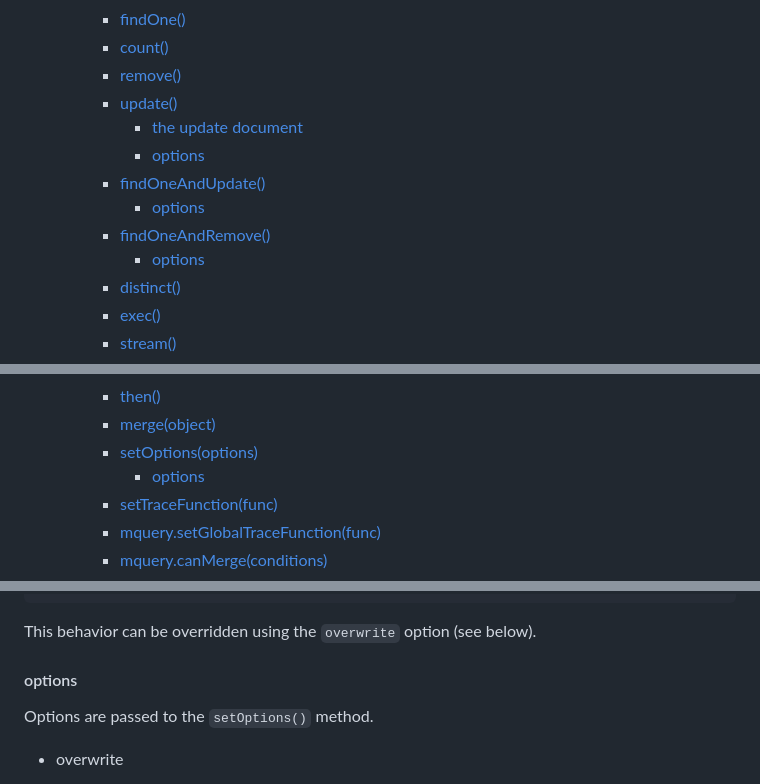
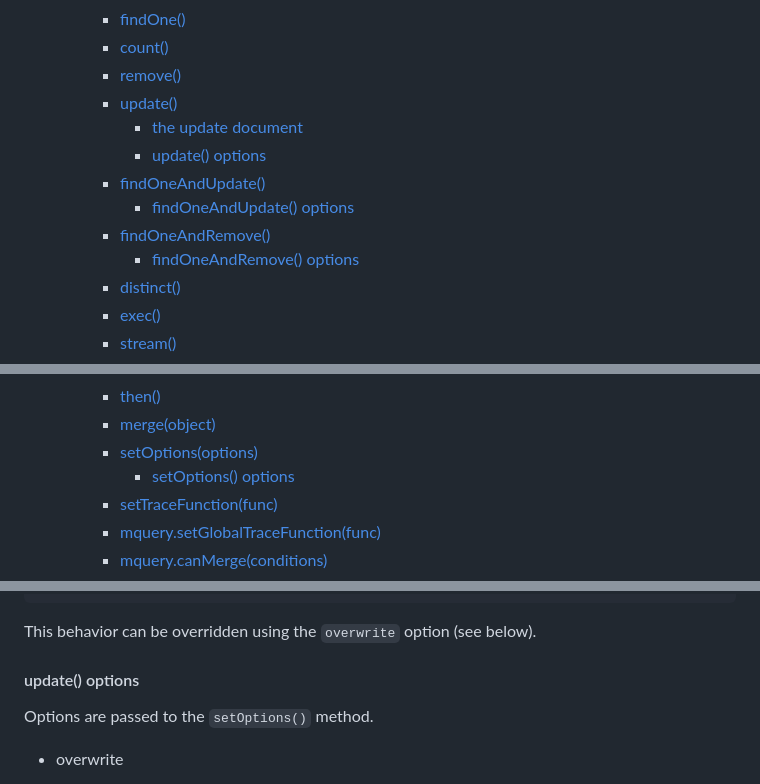
Before and after one commit to mongoosejs/mquery, a Markdown page: README.md, 3 parts joined by grey strips. GitHub-like rendering.

Commit message:
docs(README): de-duplicate header names

```diff
--- a/README.md
+++ b/README.md
@@ -54,11 +54,11 @@ const docs = await Artist().find(...).where(...);
     - [remove()](#remove)
     - [update()](#update)
         - [the update document](#the-update-document)
-        - [options](#options)
+        - [update() options](#update-options)
     - [findOneAndUpdate()](#findoneandupdate)
-        - [options](#options-1)
+        - [findOneAndUpdate() options](#findoneandupdate-options)
     - [findOneAndRemove()](#findoneandremove)
-        - [options](#options-2)
+        - [findOneAndRemove() options](#findoneandremove-options)
     - [distinct()](#distinct)
     - [exec()](#exec)
     - [stream()](#stream)
@@ -122,7 +122,7 @@ const docs = await Artist().find(...).where(...);
     - [then()](#then)
     - [merge(object)](#mergeobject)
     - [setOptions(options)](#setoptionsoptions)
-        - [options](#options-3)
+        - [setOptions() options](#setoptions-options)
     - [setTraceFunction(func)](#settracefunctionfunc)
     - [mquery.setGlobalTraceFunction(func)](#mquerysetglobaltracefunctionfunc)
     - [mquery.canMerge(conditions)](#mquerycanmergeconditions)
@@ -230,7 +230,7 @@ await collection.update({ _id: id }, { $set: { title: 'words' } })
 
 This behavior can be overridden using the `overwrite` option (see below).
 
-#### options
+#### update() options
 
 Options are passed to the `setOptions()` method.
 
```
Also changed, not shown: other parts of README.md (+3 -3 lines).
